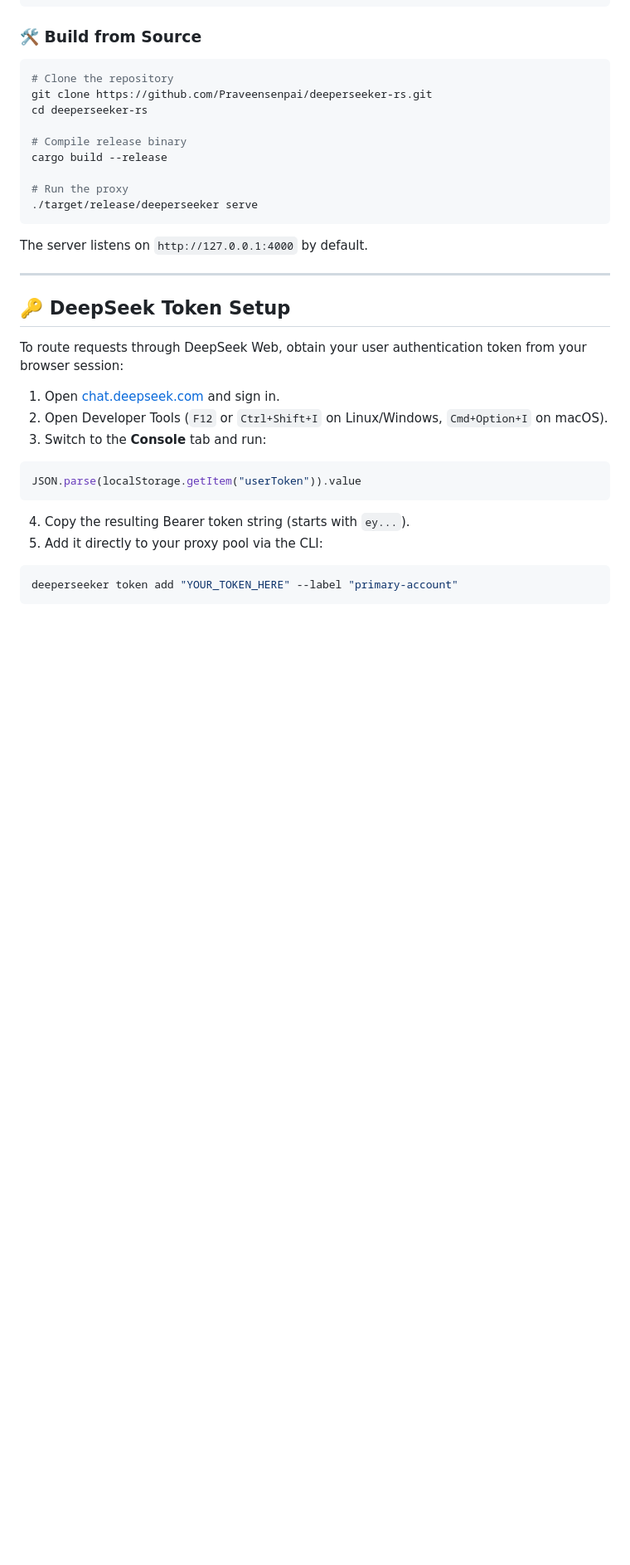
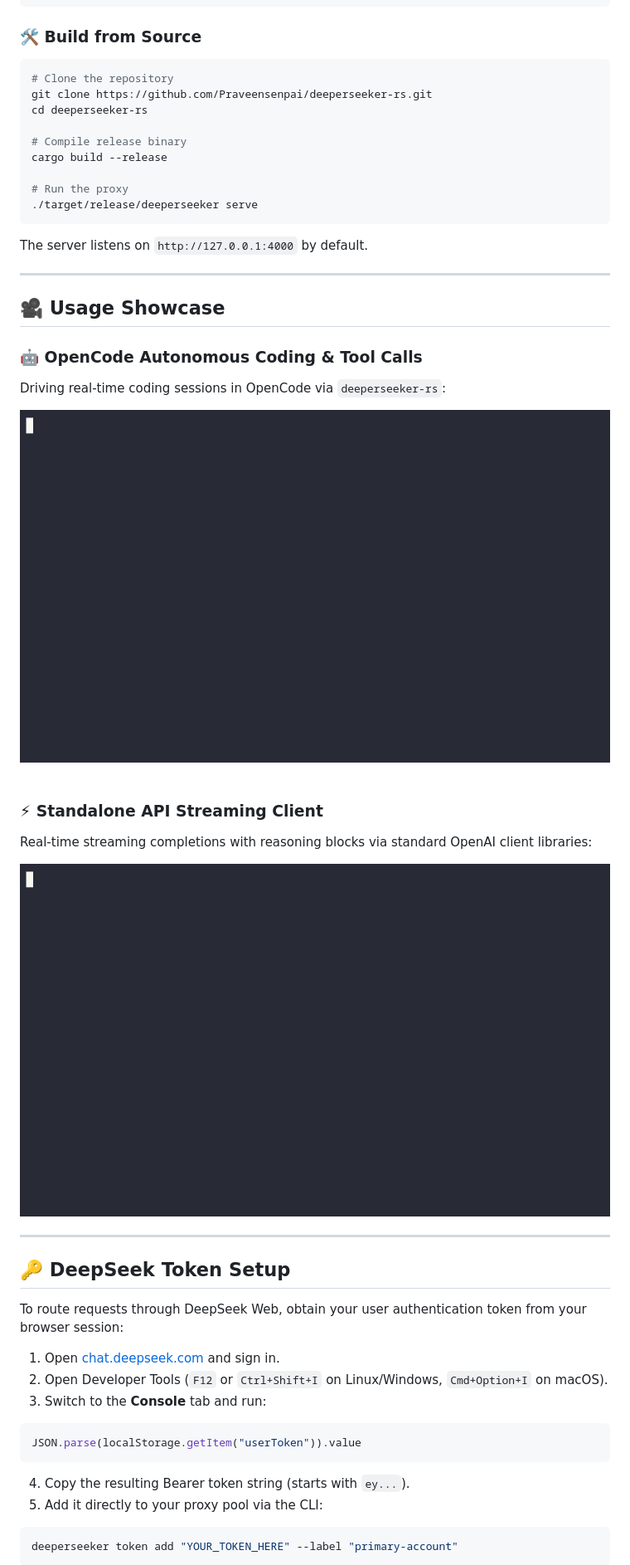
Before and after one commit to Praveensenpai/deeperseeker-rs, a Markdown page: README.md, the part around the change printed below. Shown: that part at 83% size. GitHub-like rendering; pictures changed too: assets/api_demo.gif (added), assets/opencode_showcase.gif (added); blank space fills up the shorter version.

Commit message:
docs: add usage showcase GIFs and runnable demo client examples

````diff
--- a/README.md
+++ b/README.md
@@ -49,6 +49,26 @@ cargo build --release
 ```
 
 The server listens on `http://127.0.0.1:4000` by default.
+
+---
+
+## 🎥 Usage Showcase
+
+### 🤖 OpenCode Autonomous Coding & Tool Calls
+Driving real-time coding sessions in OpenCode via `deeperseeker-rs`:
+
+<div align="center">
+  <img src="assets/opencode_showcase.gif" alt="OpenCode Showcase" width="850px" />
+</div>
+
+<br>
+
+### ⚡ Standalone API Streaming Client
+Real-time streaming completions with reasoning blocks via standard OpenAI client libraries:
+
+<div align="center">
+  <img src="assets/api_demo.gif" alt="API Demo" width="850px" />
+</div>
 
 ---
 
````
Also changed, not shown: other parts of README.md (+19 -1 lines), 2 other files.
